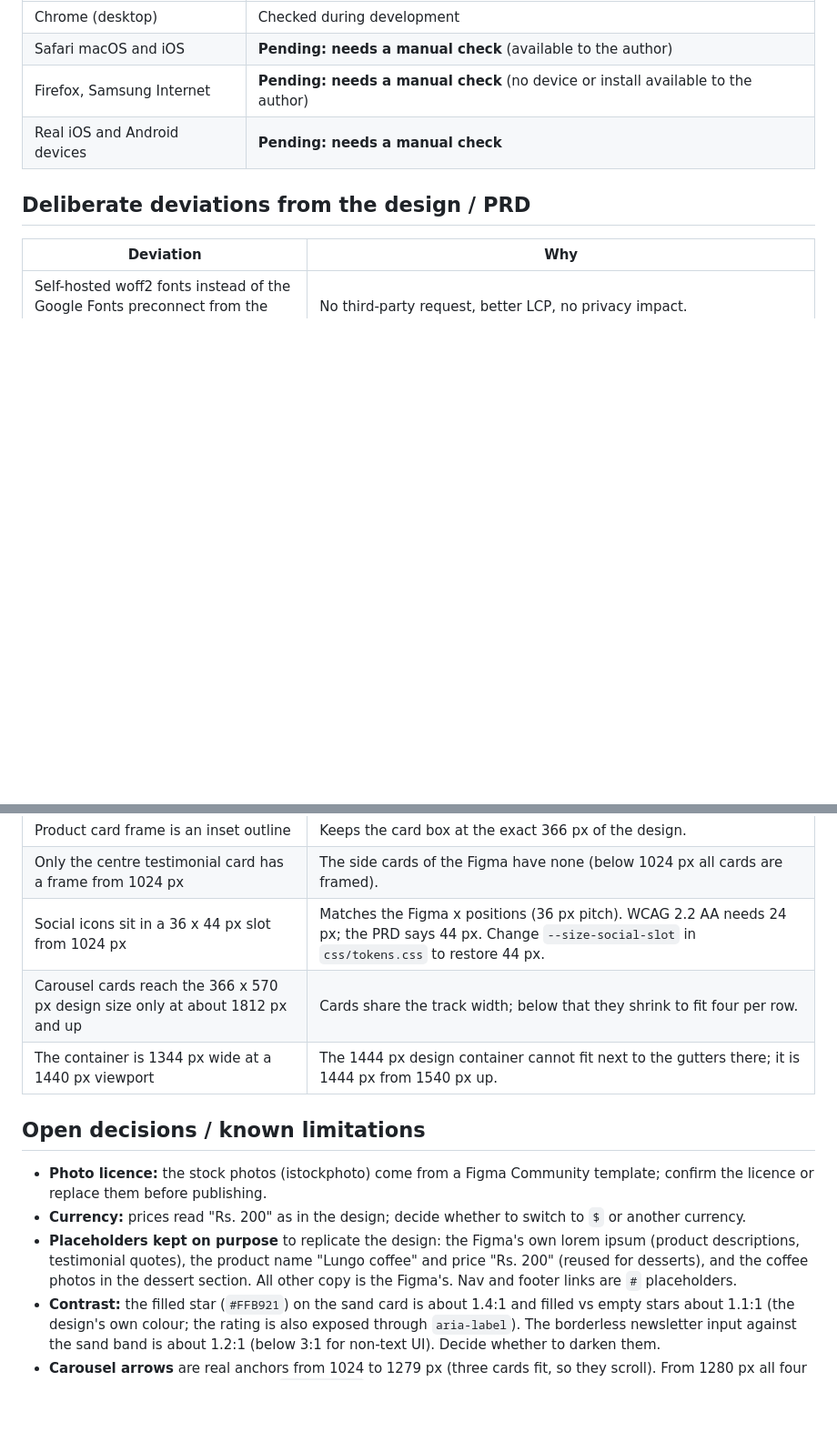
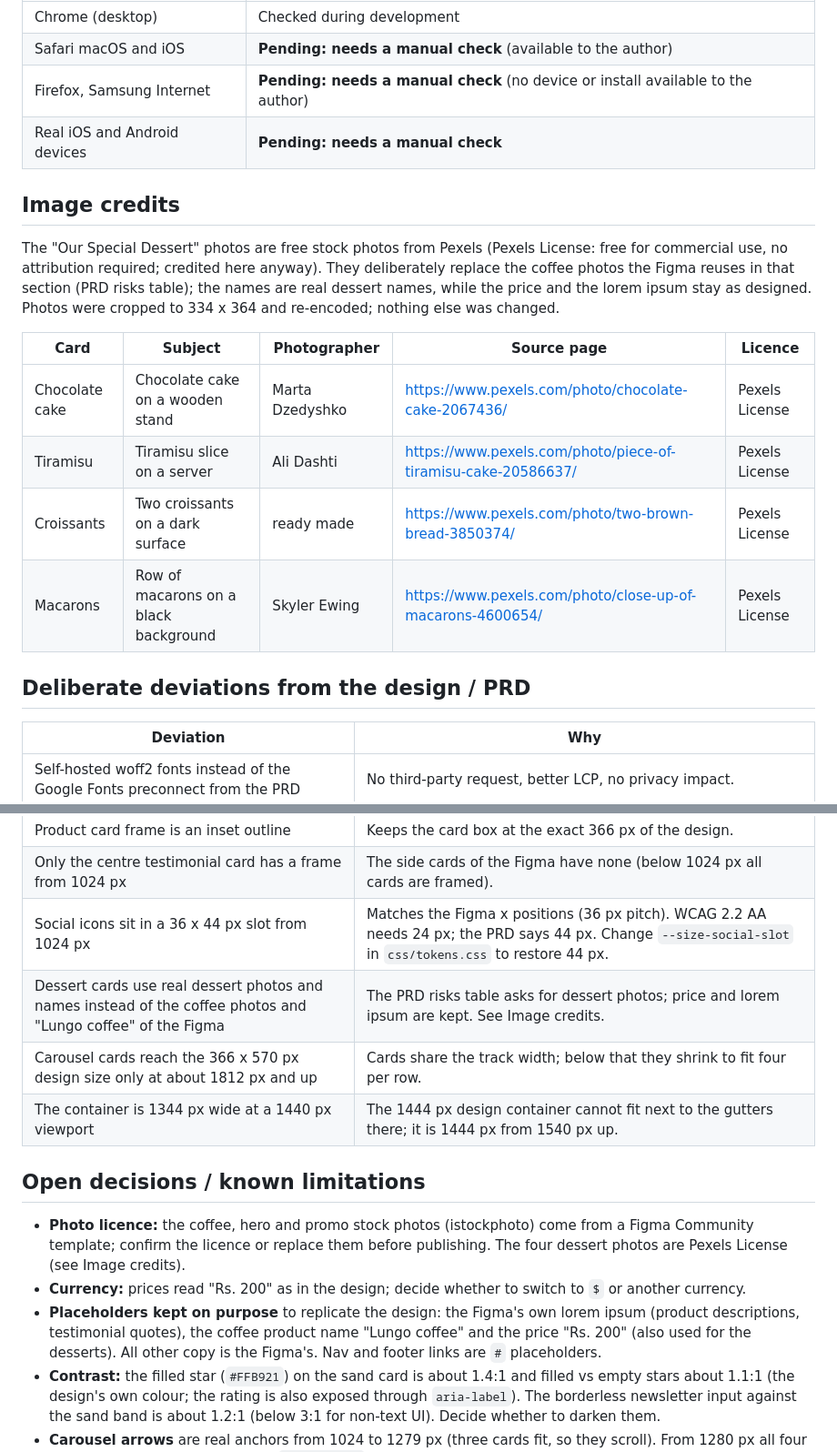
Before and after one commit to matiasadriangonzalez/Coffea, a Markdown page: README.md, 2 parts joined by grey strips. Shown at 91% size. Drawn GitHub-style; blank space fills up the shorter version.

Commit message:
docs: add image credits

```diff
--- a/README.md
+++ b/README.md
@@ -123,6 +123,17 @@ Target: Chrome / Edge, Firefox (latest 2), Safari macOS / iOS 16+, Samsung Inter
 | Firefox, Samsung Internet | **Pending: needs a manual check** (no device or install available to the author) |
 | Real iOS and Android devices | **Pending: needs a manual check** |
 
+## Image credits
+
+The "Our Special Dessert" photos are free stock photos from Pexels (Pexels License: free for commercial use, no attribution required; credited here anyway). They deliberately replace the coffee photos the Figma reuses in that section (PRD risks table); the names are real dessert names, while the price and the lorem ipsum stay as designed. Photos were cropped to 334 x 364 and re-encoded; nothing else was changed.
+
+| Card | Subject | Photographer | Source page | Licence |
+| --- | --- | --- | --- | --- |
+| Chocolate cake | Chocolate cake on a wooden stand | Marta Dzedyshko | https://www.pexels.com/photo/chocolate-cake-2067436/ | Pexels License |
+| Tiramisu | Tiramisu slice on a server | Ali Dashti | https://www.pexels.com/photo/piece-of-tiramisu-cake-20586637/ | Pexels License |
+| Croissants | Two croissants on a dark surface | ready made | https://www.pexels.com/photo/two-brown-bread-3850374/ | Pexels License |
+| Macarons | Row of macarons on a black background | Skyler Ewing | https://www.pexels.com/photo/close-up-of-macarons-4600654/ | Pexels License |
+
 ## Deliberate deviations from the design / PRD
 
 | Deviation | Why |
@@ -132,14 +143,15 @@ Target: Chrome / Edge, Firefox (latest 2), Safari macOS / iOS 16+, Samsung Inter
 | Product card frame is an inset outline | Keeps the card box at the exact 366 px of the design. |
 | Only the centre testimonial card has a frame from 1024 px | The side cards of the Figma have none (below 1024 px all cards are framed). |
 | Social icons sit in a 36 x 44 px slot from 1024 px | Matches the Figma x positions (36 px pitch). WCAG 2.2 AA needs 24 px; the PRD says 44 px. Change `--size-social-slot` in `css/tokens.css` to restore 44 px. |
+| Dessert cards use real dessert photos and names instead of the coffee photos and "Lungo coffee" of the Figma | The PRD risks table asks for dessert photos; price and lorem ipsum are kept. See Image credits. |
 | Carousel cards reach the 366 x 570 px design size only at about 1812 px and up | Cards share the track width; below that they shrink to fit four per row. |
 | The container is 1344 px wide at a 1440 px viewport | The 1444 px design container cannot fit next to the gutters there; it is 1444 px from 1540 px up. |
 
 ## Open decisions / known limitations
 
-- **Photo licence:** the stock photos (istockphoto) come from a Figma Community template; confirm the licence or replace them before publishing.
+- **Photo licence:** the coffee, hero and promo stock photos (istockphoto) come from a Figma Community template; confirm the licence or replace them before publishing. The four dessert photos are Pexels License (see Image credits).
 - **Currency:** prices read "Rs. 200" as in the design; decide whether to switch to `$` or another currency.
-- **Placeholders kept on purpose** to replicate the design: the Figma's own lorem ipsum (product descriptions, testimonial quotes), the product name "Lungo coffee" and price "Rs. 200" (reused for desserts), and the coffee photos in the dessert section. All other copy is the Figma's. Nav and footer links are `#` placeholders.
+- **Placeholders kept on purpose** to replicate the design: the Figma's own lorem ipsum (product descriptions, testimonial quotes), the coffee product name "Lungo coffee" and the price "Rs. 200" (also used for the desserts). All other copy is the Figma's. Nav and footer links are `#` placeholders.
 - **Contrast:** the filled star (`#FFB921`) on the sand card is about 1.4:1 and filled vs empty stars about 1.1:1 (the design's own colour; the rating is also exposed through `aria-label`). The borderless newsletter input against the sand band is about 1.2:1 (below 3:1 for non-text UI). Decide whether to darken them.
 - **Carousel arrows** are real anchors from 1024 to 1279 px (three cards fit, so they scroll). From 1280 px all four cards fit, so they are replaced by `aria-hidden` decorative copies (same look and position, not focusable). Add a fifth card and the links would need to be shown at those widths again.
 - **Pager dots** (12 px, 20 px hit area) fail Lighthouse's `target-size` audit on the desktop profile (accessibility 97). The size is the design's; widening the hit area to 24 px would need the dots spaced further apart than in the design.
```
Also changed, not shown: other parts of README.md (+1 -1 lines).
